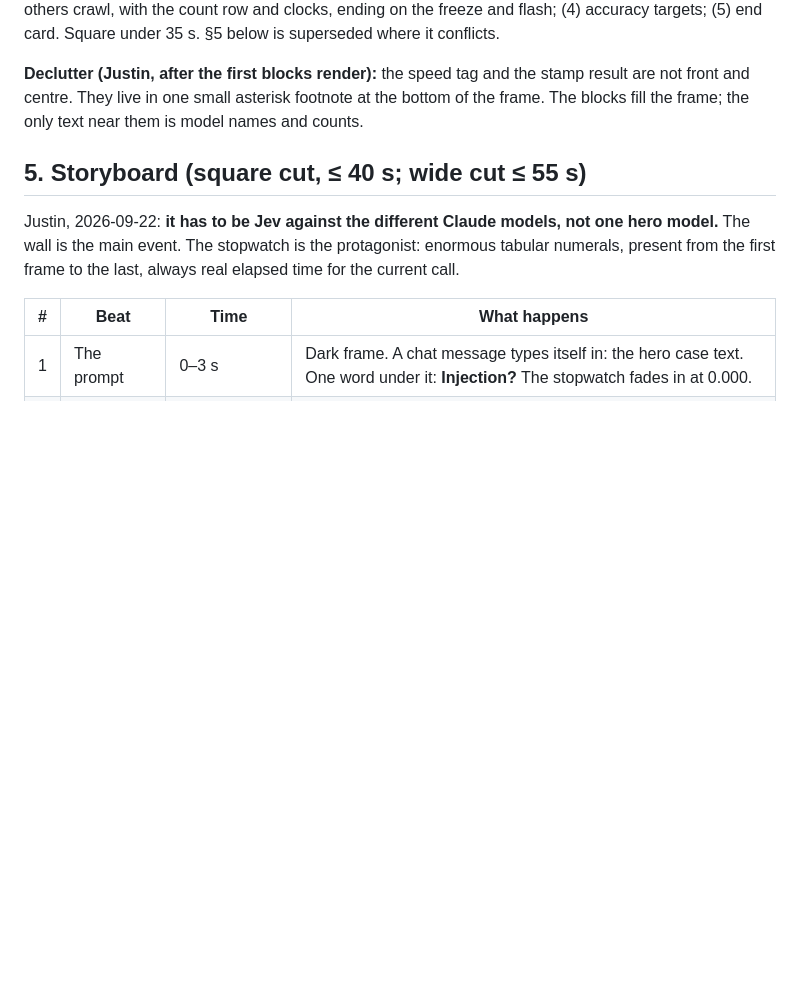
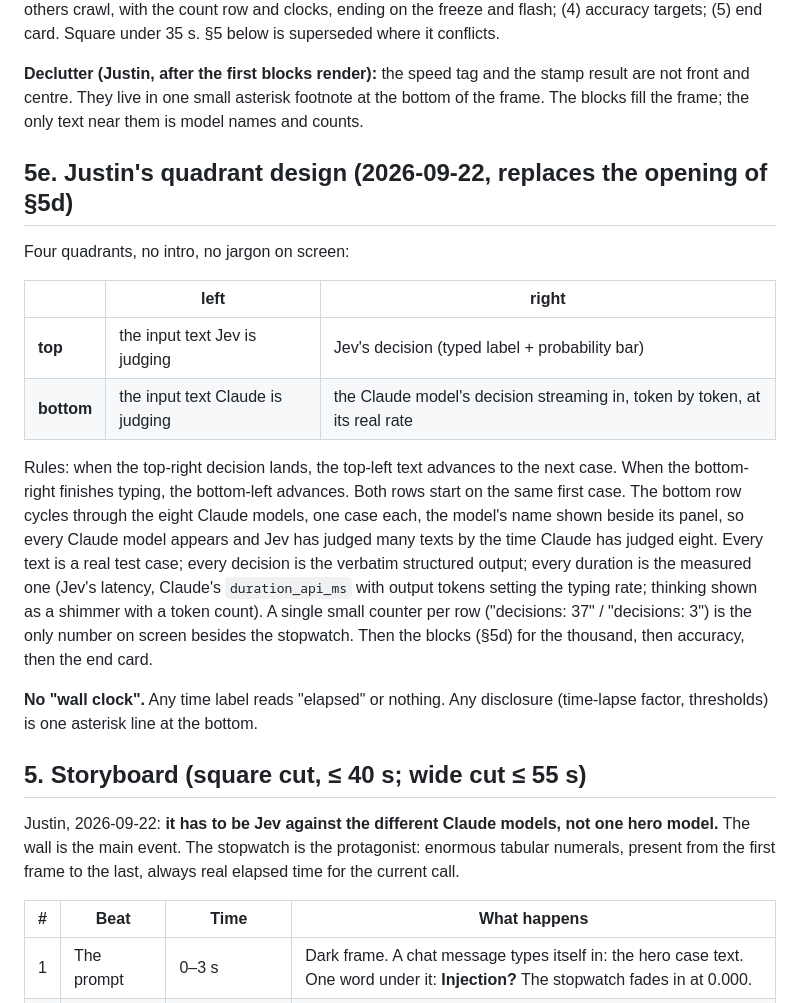
Before and after one commit to JustinDumasCarr/Jev, a Markdown page: ANIMATION-PLAN.md, the part around the change. GitHub-like rendering; blank space fills up the shorter version.

Commit message:
Animation: Justin's four-quadrant design opens the film; no wall-clock jargon
Co-Authored-By: Claude Fable 5.1 <noreply@anthropic.com>

```diff
--- a/ANIMATION-PLAN.md
+++ b/ANIMATION-PLAN.md
@@ -53,6 +53,19 @@ Task 2, prompt-injection validation: the guardrail that would sit on every chat
 **The glasses are out.** Justin: "the buckets at the beginning is terrible, just show the blocks". The thousand-square blocks (P5) are the film's centrepiece and also carry the single-decision race. Storyboard now: (1) prompt, (2) Jev stamps, (3) **blocks**: nine 1,000-cell blocks appear, Jev's on top; first, in real time, one cell lights in each block when that model's single decision returns (Jev's first, at its real time, then the others at theirs); then a "×N speed" tag appears and the time-lapse runs, Jev's block flooding while the others crawl, with the count row and clocks, ending on the freeze and flash; (4) accuracy targets; (5) end card. Square under 35 s. §5 below is superseded where it conflicts.
 
 **Declutter (Justin, after the first blocks render):** the speed tag and the stamp result are not front and centre. They live in one small asterisk footnote at the bottom of the frame. The blocks fill the frame; the only text near them is model names and counts.
+
+## 5e. Justin's quadrant design (2026-09-22, replaces the opening of §5d)
+
+Four quadrants, no intro, no jargon on screen:
+
+| | left | right |
+|---|---|---|
+| **top** | the input text Jev is judging | Jev's decision (typed label + probability bar) |
+| **bottom** | the input text Claude is judging | the Claude model's decision streaming in, token by token, at its real rate |
+
+Rules: when the top-right decision lands, the top-left text advances to the next case. When the bottom-right finishes typing, the bottom-left advances. Both rows start on the same first case. The bottom row cycles through the eight Claude models, one case each, the model's name shown beside its panel, so every Claude model appears and Jev has judged many texts by the time Claude has judged eight. Every text is a real test case; every decision is the verbatim structured output; every duration is the measured one (Jev's latency, Claude's `duration_api_ms` with output tokens setting the typing rate; thinking shown as a shimmer with a token count). A single small counter per row ("decisions: 37" / "decisions: 3") is the only number on screen besides the stopwatch. Then the blocks (§5d) for the thousand, then accuracy, then the end card.
+
+**No "wall clock".** Any time label reads "elapsed" or nothing. Any disclosure (time-lapse factor, thresholds) is one asterisk line at the bottom.
 
 ## 5. Storyboard (square cut, ≤ 40 s; wide cut ≤ 55 s)
 
```
